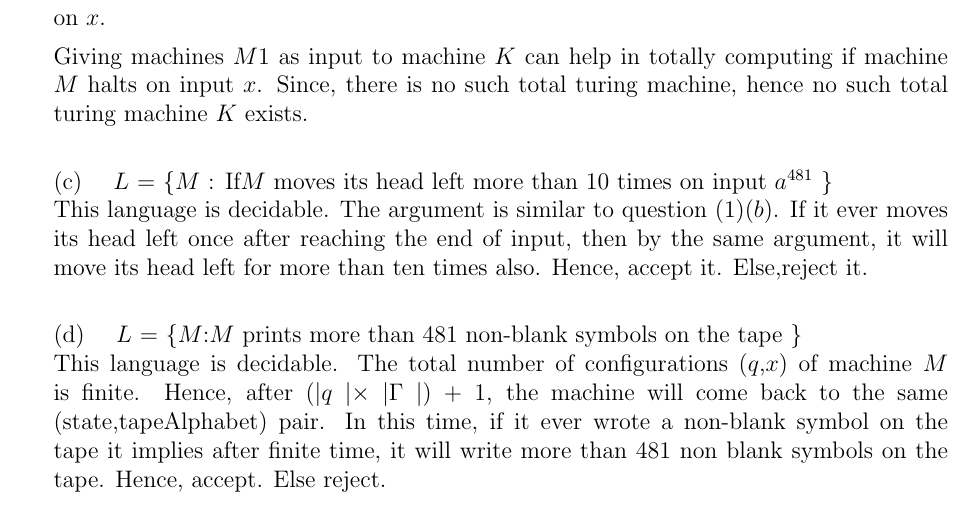
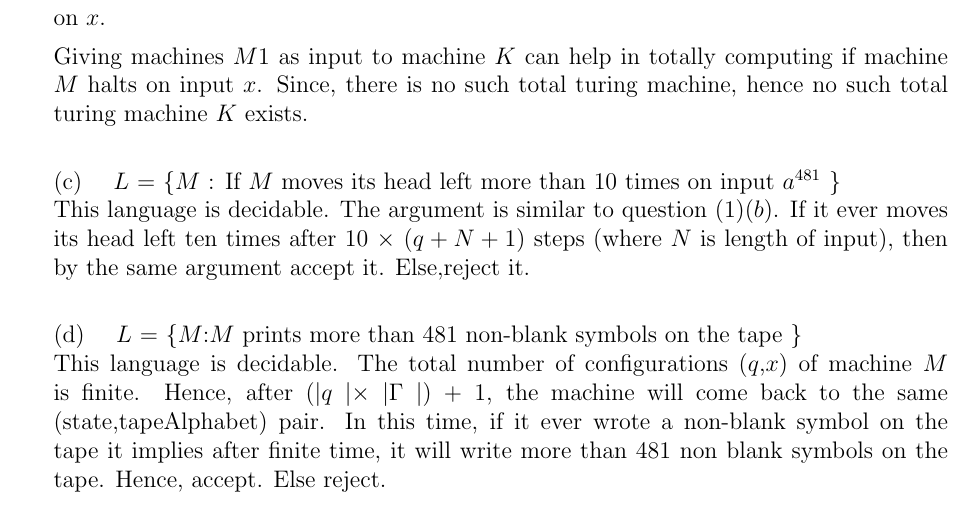
Before and after one commit to abhik92/Assignments, a LaTeX problem sheet (ATOC/Assignment 2/solution.tex): part of page 6 of 7, cut so that both start at the same text. Compiled offline with pdfLaTeX.

Commit message:
SSmall changes in ATOC assignemnt 2

```diff
--- a/ATOC/Assignment 2/solution.tex
+++ b/ATOC/Assignment 2/solution.tex
@@ -320,9 +320,9 @@ Consider machine $\grave{M}$ which does the following:
       Giving machines $M1$ as input to machine $K$ can help in totally computing if machine $M$ halts on input $x$. Since, there is no such total turing machine, hence no such total turing machine $K$ exists.
       \newline
 
-      (c) \quad $L$ = \{$M$ : If$M$ moves its head left more than 10 times on input $a^{481}$ \} \newline
-	This language is decidable. The argument is similar to question $(1)(b)$. If it ever moves its head left once after reaching the end of input, then
-	by the same argument, it will move its head left for more than ten times also. Hence, accept it. Else,reject it.
+      (c) \quad $L$ = \{$M$ : If $M$ moves its head left more than 10 times on input $a^{481}$ \} \newline
+	This language is decidable. The argument is similar to question $(1)(b)$. If it ever moves its head left ten times after $10~\times $ ($q + N + 1$) steps (where $N$ is length of input), then
+	by the same argument accept it. Else,reject it.
 	\newline
 
       (d) \quad $L$ = \{$M$:$M$ prints more than $481$ non-blank symbols on the tape \} \newline
```
Also changed, not shown: ATOC/Assignment 2/solution.pdf, 1 other file.
